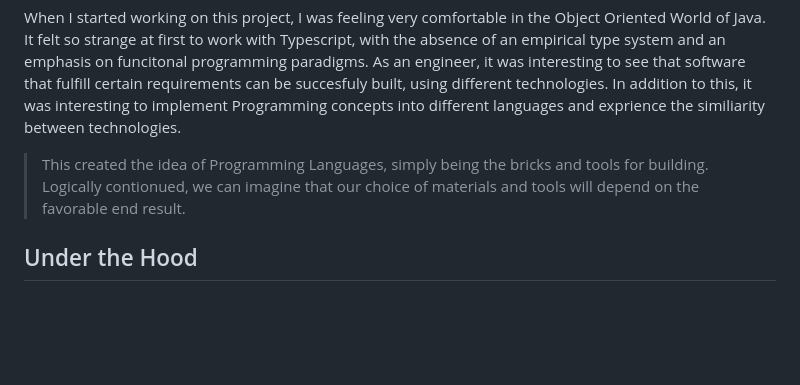
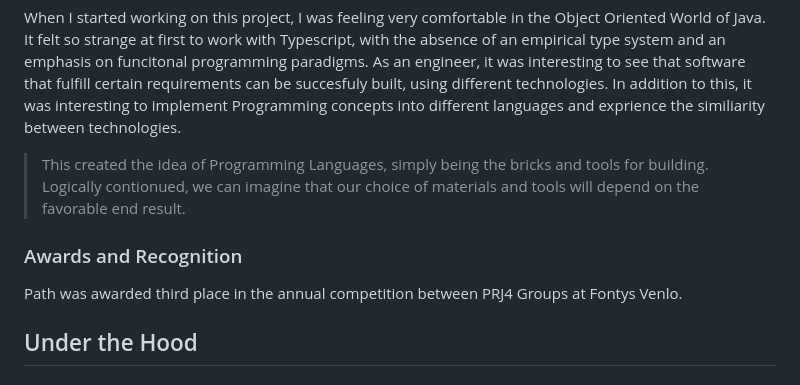
Before and after one commit to Konfistador/ExplorationAppBackend, a Markdown page: README.md, the part around the change. Rendered like a GitHub page; blank space fills up the shorter version.

Commit message:
Update README.md
Awards and recognitions added

```diff
--- a/README.md
+++ b/README.md
@@ -22,6 +22,9 @@ Would love to create an entirely new refactored front end and try to launch as a
 ### My personal challenge
 When I started working on this project, I was feeling very comfortable in the Object Oriented World of Java. It felt so strange at first to work with Typescript, with the absence of an empirical type system and an emphasis on funcitonal programming paradigms. As an engineer, it was interesting to see that software that fulfill certain requirements can be succesfuly built, using different technologies. In addition to this, it was interesting to implement Programming concepts into different languages and exprience the similiarity between technologies.
 > This created the idea of Programming Languages, simply being the bricks and tools for building. Logically contionued, we can imagine that our choice of materials and tools will depend on the favorable end result.
+
+### Awards and Recognition
+Path was awarded third place in the annual competition between PRJ4 Groups at Fontys Venlo.
 
 ## Under the Hood
 
```
